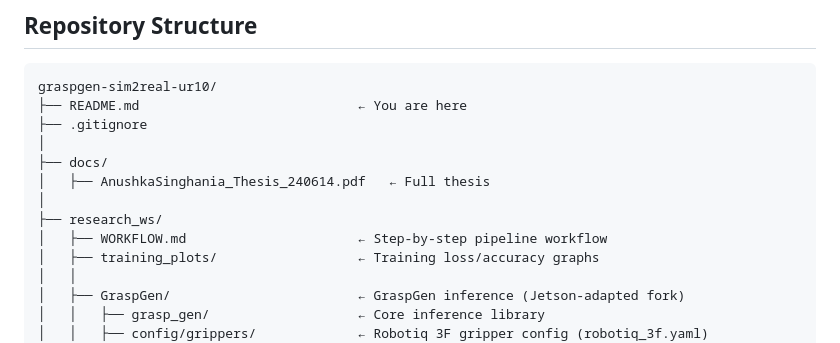
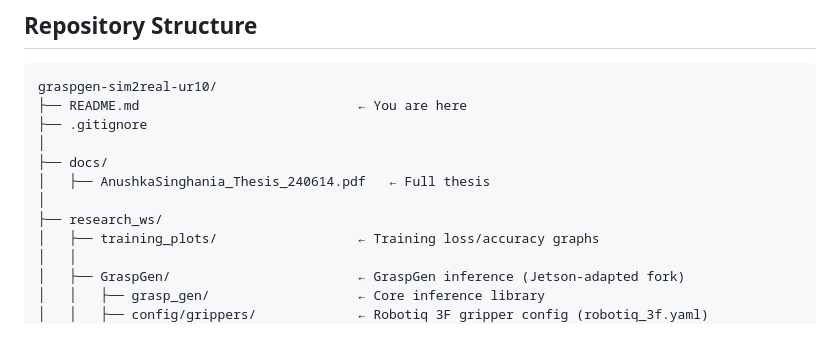
Before and after one commit to anushkasinghania/graspgen-sim2real-ur10, a Markdown page: README.md, the part around the change. Rendered like a GitHub page.

Commit message:
Remove WORKFLOW.md reference from README
Removed reference to WORKFLOW.md from the README.

```diff
--- a/README.md
+++ b/README.md
@@ -65,7 +65,6 @@ graspgen-sim2real-ur10/
 │   ├── AnushkaSinghania_Thesis_240614.pdf   ← Full thesis
 │
 ├── research_ws/
-│   ├── WORKFLOW.md                      ← Step-by-step pipeline workflow
 │   ├── training_plots/                  ← Training loss/accuracy graphs
 │   │
 │   ├── GraspGen/                        ← GraspGen inference (Jetson-adapted fork)
```
